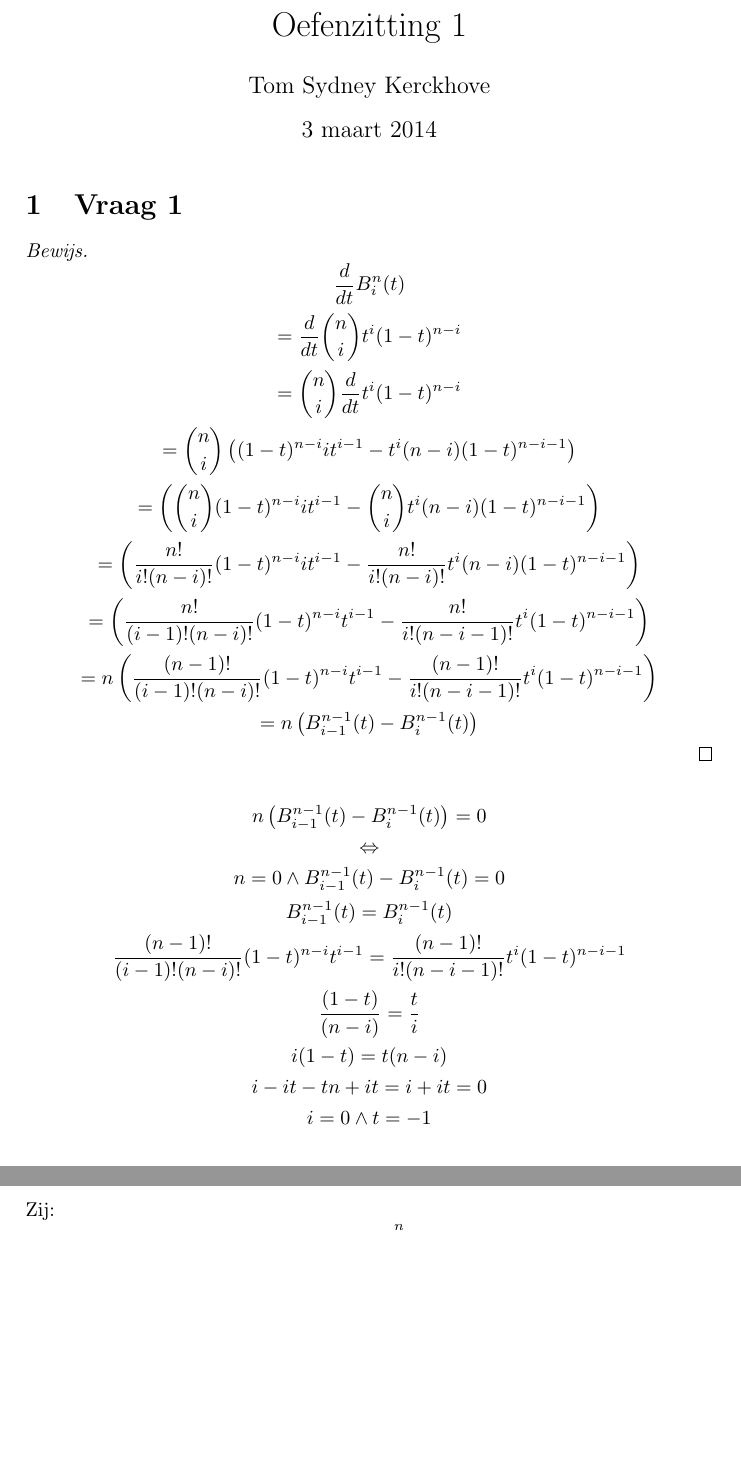
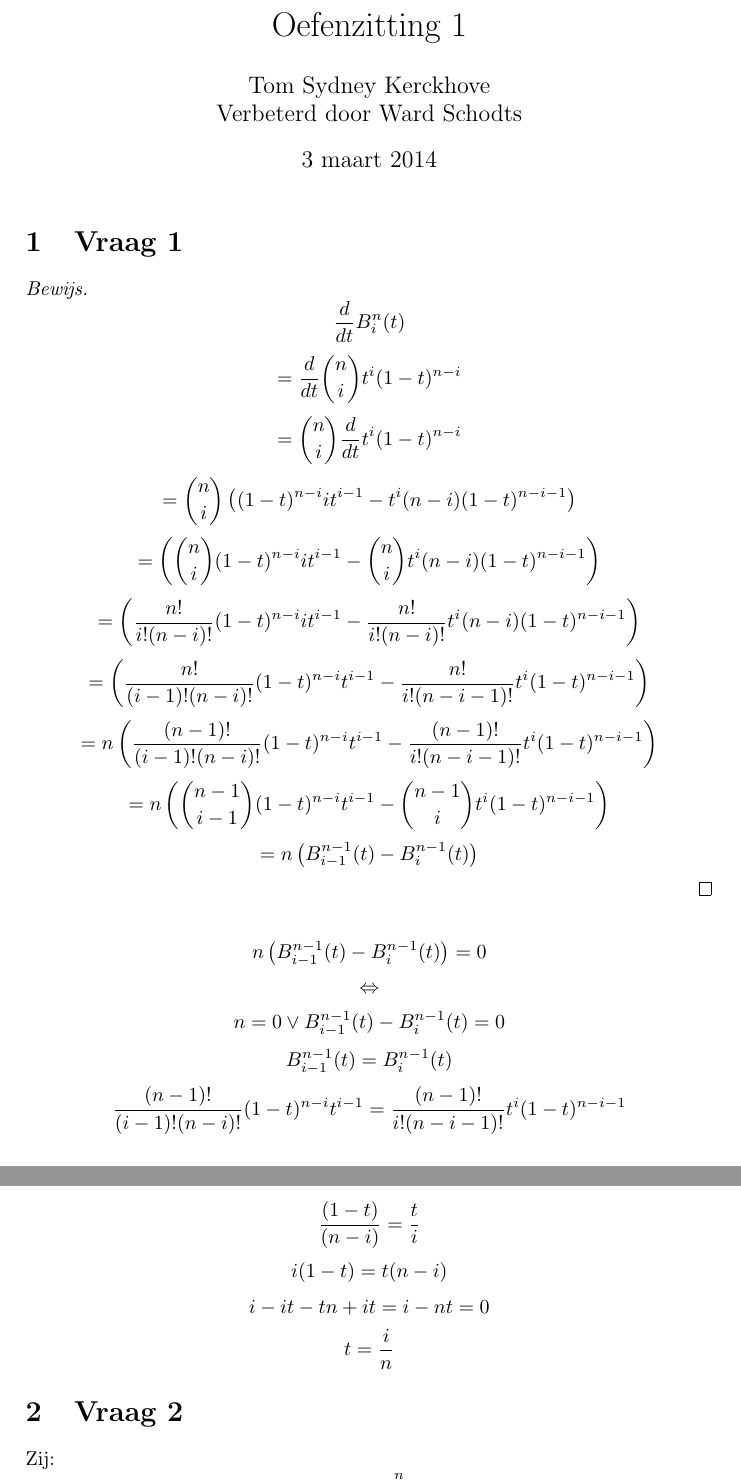
Before and after one commit to NorfairKing/TMI-Notities, a LaTeX document (oefenzittingen/oefenzitting_01/oefenzitting_1_oplossing.tex): two parts of pages 1 and 2 of 4, joined at a grey line, cut so that both start at the same text, the shorter picture padded with empty space. Compiled offline with pdfLaTeX.

Commit message:
oefenzitting 1 oef 1

```diff
--- a/oefenzittingen/oefenzitting_01/oefenzitting_1_oplossing.tex
+++ b/oefenzittingen/oefenzitting_01/oefenzitting_1_oplossing.tex
@@ -8,7 +8,8 @@
 \usepackage{pdfpages}
 
 \title{Oefenzitting 1}
-\author{Tom Sydney Kerckhove}
+\author{Tom Sydney Kerckhove
+		\\ Verbeterd door Ward Schodts}
 \date{3 maart 2014}
 
 \begin{document}
@@ -56,6 +57,14 @@ n
 \frac{(n-1)!}{(i-1)!(n-i)!}(1-t)^{n-i}t^{i-1} - \frac{(n-1)!}{i!(n-i-1)!}t^i(1-t)^{n-i-1}
 \right)
 \]
+$$
+=
+n
+\left(
+\binom{n-1}{i-1}(1-t)^{n-i}t^{i-1} -
+\binom{n-1}{i}t^i(1-t)^{n-i-1}
+\right)
+$$
 \[
 =
 n
@@ -75,7 +84,7 @@ B^{n-1}_{i-1}(t) - B^{n-1}_{i}(t)
 \Leftrightarrow
 \]
 \[
-n=0 \wedge B^{n-1}_{i-1}(t) - B^{n-1}_{i}(t) = 0
+n=0 \lor B^{n-1}_{i-1}(t) - B^{n-1}_{i}(t) = 0
 \]
 \[
 B^{n-1}_{i-1}(t) = B^{n-1}_{i}(t)
@@ -90,10 +99,10 @@ B^{n-1}_{i-1}(t) = B^{n-1}_{i}(t)
 i(1-t)=t(n-i)
 \]
 \[
-i-it-tn+it= i+it =0
+i-it-tn+it= i-nt =0
 \]
 \[
-i=0 \wedge t=-1
+t = \frac{i}{n}
 \]
 
 \section{Vraag 2}
```
